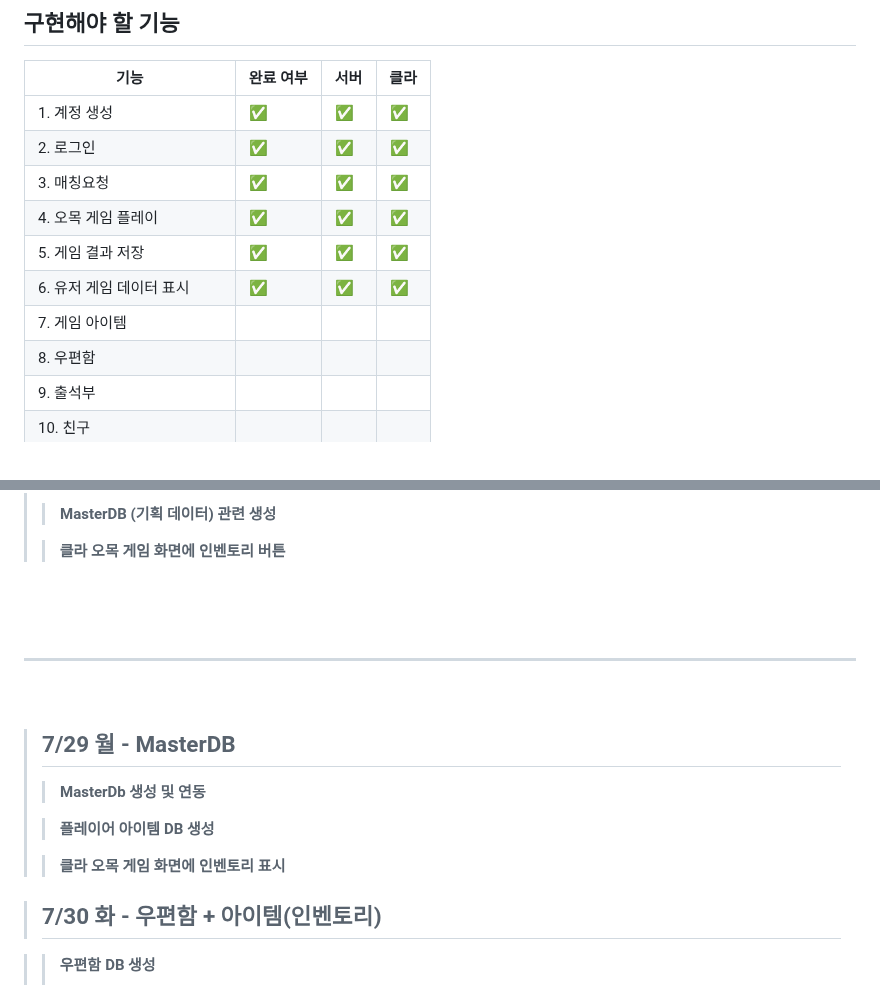
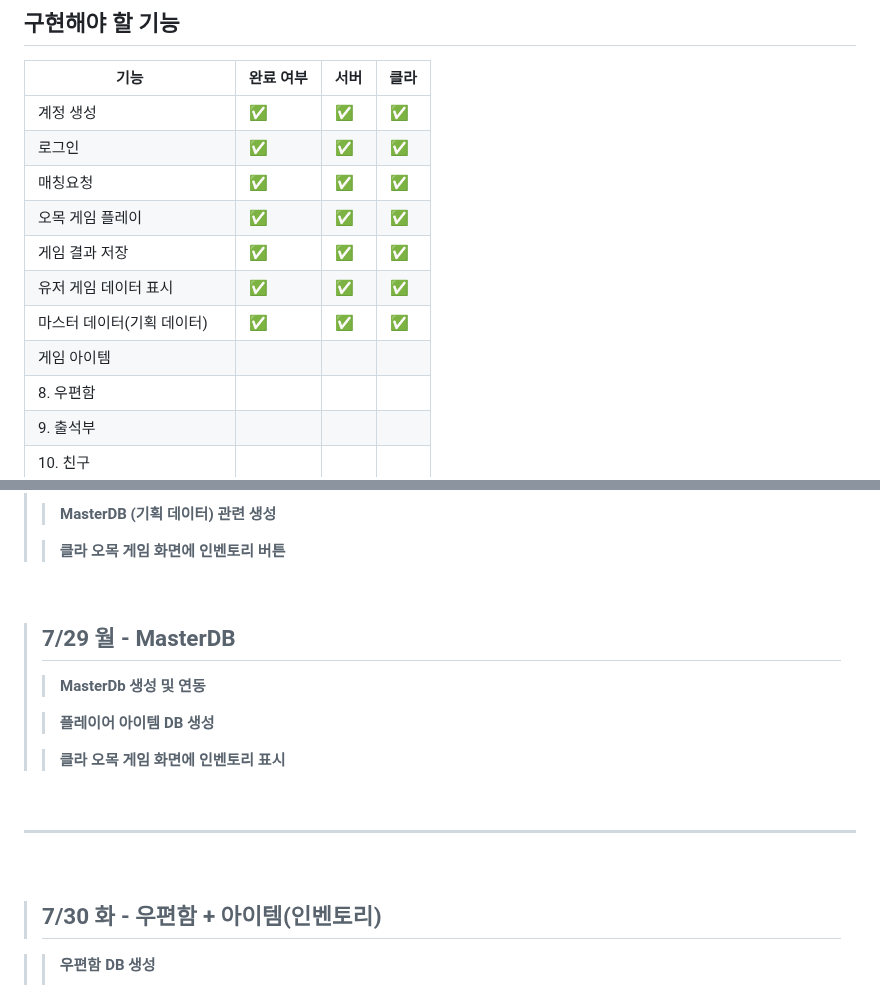
Before and after one commit to yujinS0/Omok-Game, a Markdown page: README.md, 2 parts joined by grey strips. Drawn GitHub-style; folded sections open.

```diff
--- a/README.md
+++ b/README.md
@@ -12,13 +12,14 @@
 ## 구현해야 할 기능
 | 기능                          | 완료 여부 | 서버 | 클라 |
 | ----------------------------- | --------- | --- | ---|
-| 1. 계정 생성 				          |  ✅      |  ✅  |  ✅  |
-| 2. 로그인					  	        |  ✅      |  ✅  |  ✅  |
-| 3. 매칭요청					        	|  ✅      |  ✅  |  ✅  |
-| 4. 오목 게임 플레이				    |  ✅      |  ✅  |  ✅  |
-| 5. 게임 결과 저장	  			    |  ✅      |  ✅  |  ✅  |
-| 6. 유저 게임 데이터 표시				|  ✅      |  ✅  |  ✅  |
-| 7. 게임 아이템				      		|        |    |    |
+| 계정 생성 				          |  ✅      |  ✅  |  ✅  |
+| 로그인					  	        |  ✅      |  ✅  |  ✅  |
+| 매칭요청					        	|  ✅      |  ✅  |  ✅  |
+| 오목 게임 플레이				    |  ✅      |  ✅  |  ✅  |
+| 게임 결과 저장	  			    |  ✅      |  ✅  |  ✅  |
+| 유저 게임 데이터 표시				|  ✅      |  ✅  |  ✅  |
+| 마스터 데이터(기획 데이터)		|  ✅      |  ✅  |  ✅  |
+| 게임 아이템				      		|        |    |    |
 | 8. 우편함		          		    |        |    |    |
 | 9. 출석부			              	|        |    |    |
 | 10. 친구			            		|        |    |    |
@@ -88,6 +89,13 @@
 
 <br>
 
+> ## 7/29 월 - MasterDB
+>> **MasterDb 생성 및 연동**
+>
+>> **플레이어 아이템 DB 생성**
+>
+>> **클라 오목 게임 화면에 인벤토리 표시**
+>
 
 
 </details>
@@ -101,16 +109,6 @@
 ----------------------------------------
 
 <br>
-
-
-
-> ## 7/29 월 - MasterDB
->> **MasterDb 생성 및 연동**
->
->> **플레이어 아이템 DB 생성**
->
->> **클라 오목 게임 화면에 인벤토리 표시**
->
 
 
 
```
Also changed, not shown: other parts of README.md (+1 -1 lines).
